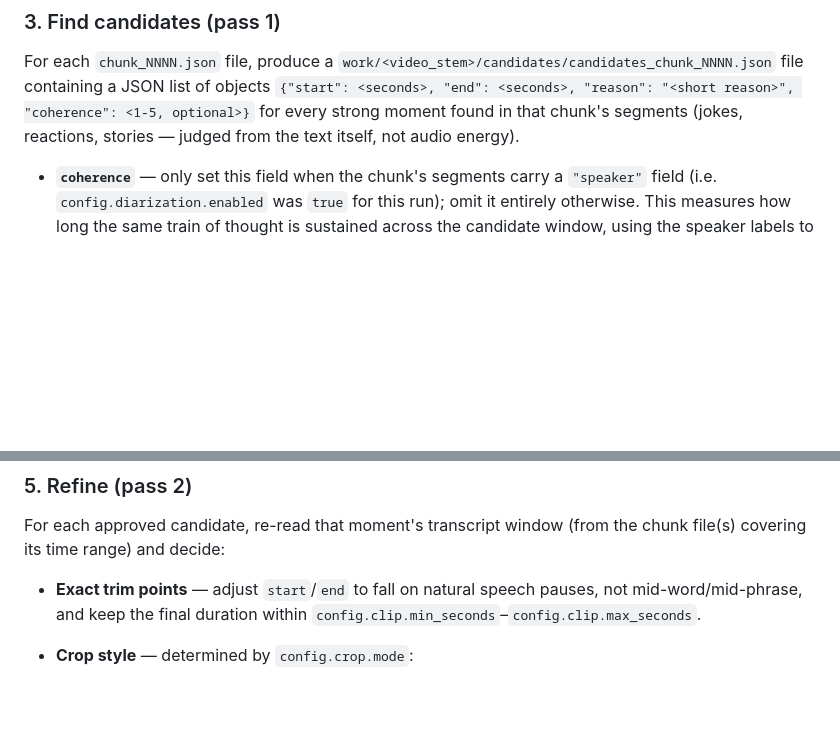
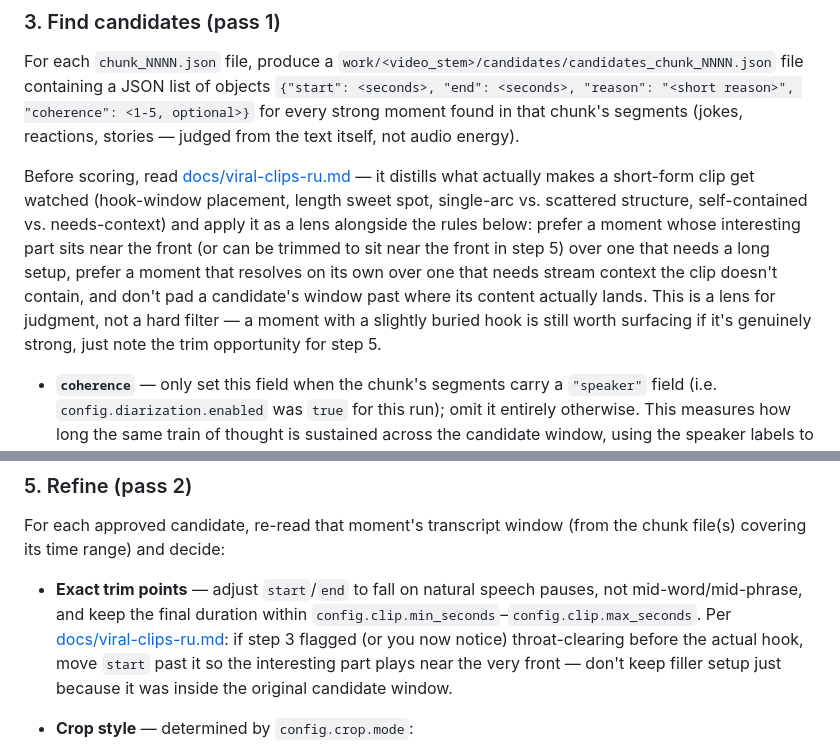
Before and after one commit to zhoratolk/shorts-maker, a Markdown page: SKILL.md, 2 parts joined by grey strips. GitHub-like rendering; blank space fills up the shorter version.

```diff
--- a/SKILL.md
+++ b/SKILL.md
@@ -71,6 +71,8 @@ This writes one `chunk_NNNN.json` file per window into `work/<video_stem>/chunks
 
 For each `chunk_NNNN.json` file, produce a `work/<video_stem>/candidates/candidates_chunk_NNNN.json` file containing a JSON list of objects `{"start": <seconds>, "end": <seconds>, "reason": "<short reason>", "coherence": <1-5, optional>}` for every strong moment found in that chunk's segments (jokes, reactions, stories — judged from the text itself, not audio energy).
 
+Before scoring, read [docs/viral-clips-ru.md](docs/viral-clips-ru.md) — it distills what actually makes a short-form clip get watched (hook-window placement, length sweet spot, single-arc vs. scattered structure, self-contained vs. needs-context) and apply it as a lens alongside the rules below: prefer a moment whose interesting part sits near the front (or can be trimmed to sit near the front in step 5) over one that needs a long setup, prefer a moment that resolves on its own over one that needs stream context the clip doesn't contain, and don't pad a candidate's window past where its content actually lands. This is a lens for judgment, not a hard filter — a moment with a slightly buried hook is still worth surfacing if it's genuinely strong, just note the trim opportunity for step 5.
+
 - **`coherence`** — only set this field when the chunk's segments carry a `"speaker"` field (i.e. `config.diarization.enabled` was `true` for this run); omit it entirely otherwise. This measures how long the same train of thought is sustained across the candidate window, using the speaker labels to track it: does one speaker hold the floor developing a single idea/story/argument from start to an actual point, or does it derail — cut off mid-thought, interrupted onto an unrelated tangent by another speaker, or hop between disconnected topics within the same window. Score 5 = one clean, sustained line of reasoning or story for the whole window, arriving somewhere; 3 = mostly one thread but with a minor detour or a slightly abrupt landing; 1 = disjointed — several unrelated fragments stitched together, or cut off before the thought resolves. This is about topical/thematic continuity, not about how funny/strong the moment is — a hilarious but scattered exchange still scores low, and a mild but tightly sustained train of thought scores high.
   - **Use this as an actual selection factor, not just a descriptive tag.** When a moment's line of reasoning clearly continues past the initially-noticed window (before or after), widen `start`/`end` (still within this chunk) to capture the full sustained thought rather than a smaller cut of it — a longer, fully-developed train of thought is itself a reason to prefer this window over a shorter, choppier one covering the same beat. When two overlapping/nearby candidates compete for the same moment, prefer the version with higher `coherence`. Say so in `reason` when coherence is the deciding factor (e.g. `"reason": "sustained ~40s rant building to one punchline, no derailing"`).
 
@@ -99,7 +101,7 @@ python scripts/candidates.py work/<video_stem>/candidates work/<video_stem>/CAND
 
 For each approved candidate, re-read that moment's transcript window (from the chunk file(s) covering its time range) and decide:
 
-- **Exact trim points** — adjust `start`/`end` to fall on natural speech pauses, not mid-word/mid-phrase, and keep the final duration within `config.clip.min_seconds`–`config.clip.max_seconds`.
+- **Exact trim points** — adjust `start`/`end` to fall on natural speech pauses, not mid-word/mid-phrase, and keep the final duration within `config.clip.min_seconds`–`config.clip.max_seconds`. Per [docs/viral-clips-ru.md](docs/viral-clips-ru.md): if step 3 flagged (or you now notice) throat-clearing before the actual hook, move `start` past it so the interesting part plays near the very front — don't keep filler setup just because it was inside the original candidate window.
 - **Crop style** — determined by `config.crop.mode`:
   - If `config.crop.mode` is a concrete value (`zoom`, `pad`, or `original-16:9`), use that same value for every clip in this run — do not vary it per clip.
   - If `config.crop.mode` is `auto`, choose per clip among all three documented options: `zoom` (visually dynamic moment, crop in tight), `pad` (dialogue/joke-driven moment where the visual matters less, reserve room for captions), or `original-16:9` (a moment where the full frame matters and cropping would cut off something relevant — keep the whole 16:9 frame, letterboxed).
```
Also changed, not shown: docs/viral-clips-ru.md (added, +84 -0 lines).
